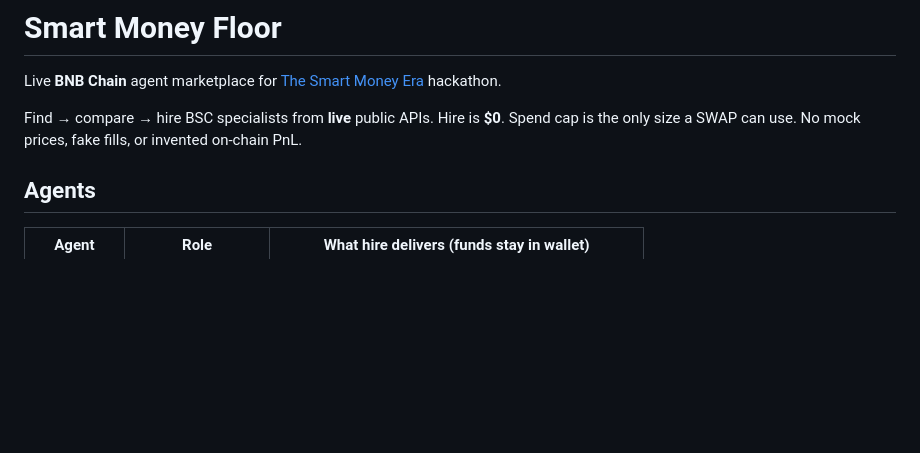
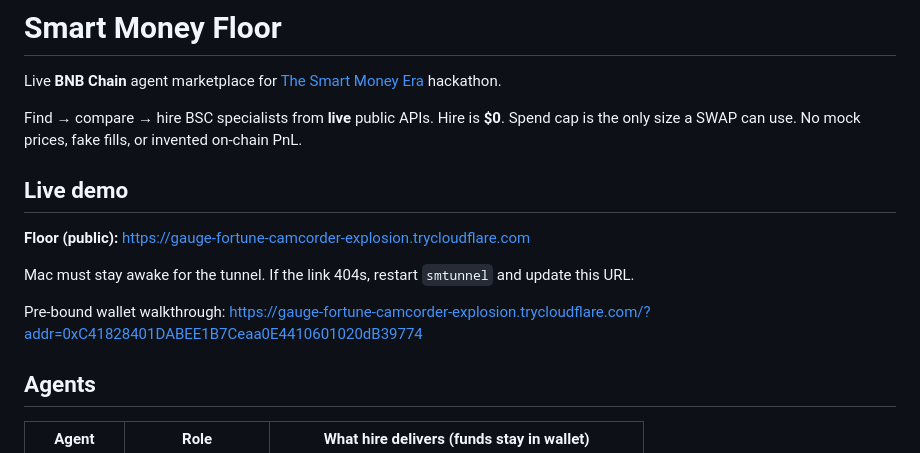
Before and after one commit to CryptoCT01/Smart-money-floor, a Markdown page: README.md, the part around the change. Rendered like a GitHub page; blank space fills up the shorter version.

Commit message:
docs: add live Floor URL to README.

```diff
--- a/README.md
+++ b/README.md
@@ -3,6 +3,15 @@
 Live **BNB Chain** agent marketplace for [The Smart Money Era](https://www.bnbchain.org/en/hackathons/smart-money-era) hackathon.
 
 Find → compare → hire BSC specialists from **live** public APIs. Hire is **$0**. Spend cap is the only size a SWAP can use. No mock prices, fake fills, or invented on-chain PnL.
+
+## Live demo
+
+**Floor (public):** https://gauge-fortune-camcorder-explosion.trycloudflare.com
+
+Mac must stay awake for the tunnel. If the link 404s, restart `smtunnel` and update this URL.
+
+Pre-bound wallet walkthrough: https://gauge-fortune-camcorder-explosion.trycloudflare.com/?addr=0xC41828401DABEE1B7Ceaa0E4410601020dB39774
+
 
 ## Agents
 
```
